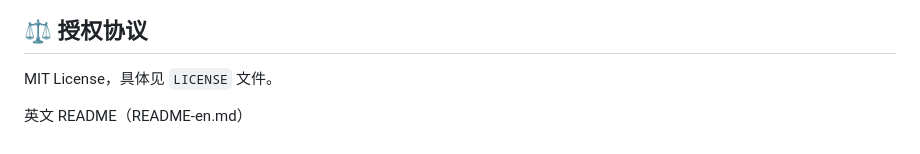
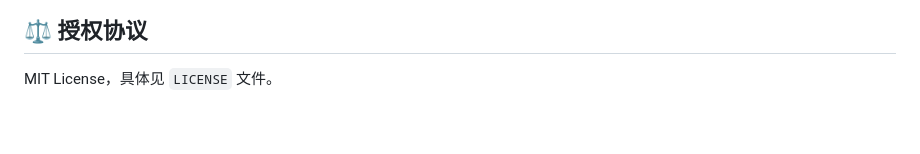
Before and after one commit to 123sssdd/ElegantProjectWebsite, a Markdown page: README.md, the part around the change. Drawn GitHub-style.

```diff
--- a/README.md
+++ b/README.md
@@ -84,5 +84,3 @@ npm run build-css
 ## ⚖️ 授权协议
 
 MIT License，具体见 `LICENSE` 文件。
-
-英文 README（README-en.md）
```
